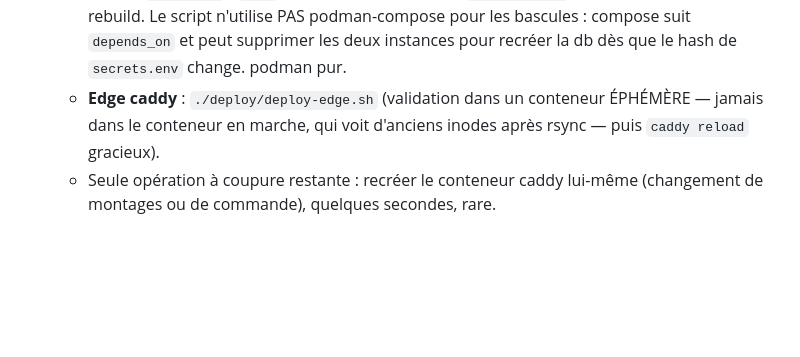
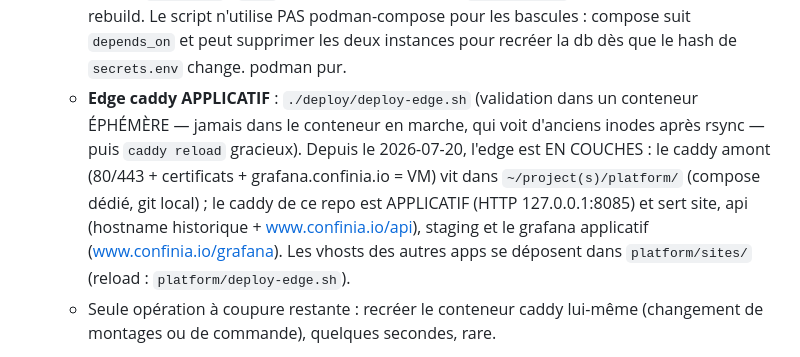
Before and after one commit to confinia/confinia-core, a Markdown page: DEV.md, the part around the change. Rendered like a GitHub page; blank space fills up the shorter version.

Commit message:
DEV: layered edge documentation

```diff
--- a/DEV.md
+++ b/DEV.md
@@ -53,9 +53,16 @@ environnement qu'en production.
      Le script n'utilise PAS podman-compose pour les bascules : compose
      suit `depends_on` et peut supprimer les deux instances pour recréer
      la db dès que le hash de `secrets.env` change. podman pur.
-   - **Edge caddy** : `./deploy/deploy-edge.sh` (validation dans un
-     conteneur ÉPHÉMÈRE — jamais dans le conteneur en marche, qui voit
+   - **Edge caddy APPLICATIF** : `./deploy/deploy-edge.sh` (validation dans
+     un conteneur ÉPHÉMÈRE — jamais dans le conteneur en marche, qui voit
      d'anciens inodes après rsync — puis `caddy reload` gracieux).
+     Depuis le 2026-07-20, l'edge est EN COUCHES : le caddy amont
+     (80/443 + certificats + grafana.confinia.io = VM) vit dans
+     `~/project(s)/platform/` (compose dédié, git local) ; le caddy de ce
+     repo est APPLICATIF (HTTP 127.0.0.1:8085) et sert site, api
+     (hostname historique + www.confinia.io/api), staging et le grafana
+     applicatif (www.confinia.io/grafana). Les vhosts des autres apps se
+     déposent dans `platform/sites/` (reload : `platform/deploy-edge.sh`).
    - Seule opération à coupure restante : recréer le conteneur caddy
      lui-même (changement de montages ou de commande), quelques secondes, rare.
 5. (Historique macOS : Apple `container` + socktainer restent utilisables pour
```
